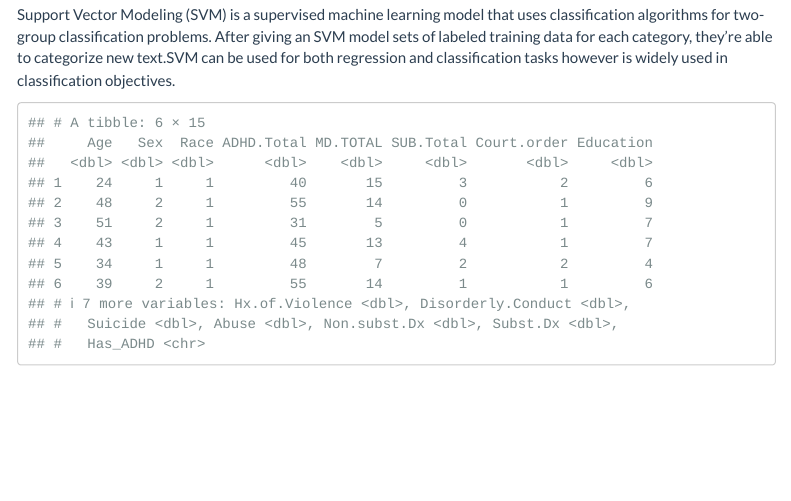
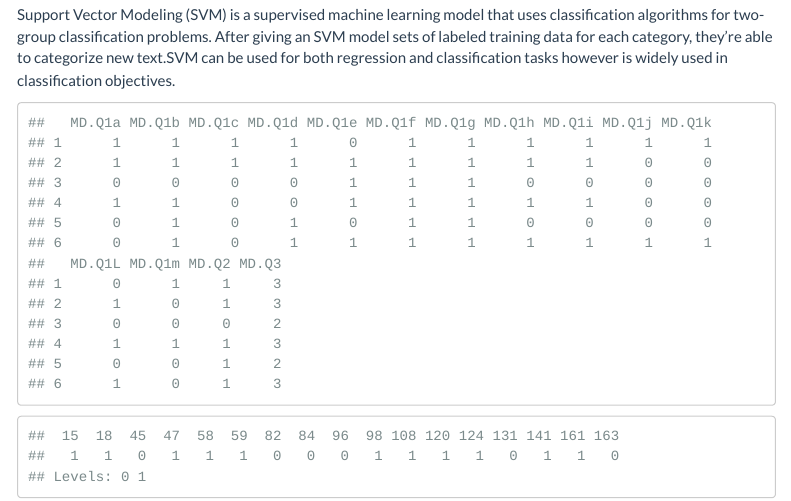
Before and after one commit to SubhalaxmiRout002/Data-622-Group-5, an R Markdown document (HW 4/DATA622HW4_MS.Rmd): the page in a window 1100 px wide, from 1940 px down. Rendered offline with R 4.5, knitr and Pandoc, with nearby package versions; some code elsewhere in the file could not run offline; menus at the side of the page are left out.

Commit message:
SVM Draft

````diff
--- a/HW 4/DATA622HW4_MS.Rmd
+++ b/HW 4/DATA622HW4_MS.Rmd
@@ -583,12 +554,11 @@ fviz_pca_biplot(result.pca, repel = TRUE,
 Support Vector Modeling (SVM) is a supervised machine learning model that uses classification algorithms for two-group classification problems. After giving an SVM model sets of labeled training data for each category, they’re able to categorize new text.SVM can be used for both regression and classification tasks however is widely used in classification objectives.
 
 ```{r}
-adhd <-genl %>% tibble::add_column(Has_ADHD = if_else(genl$ADHD.Total<=35, "TRUE", "FALSE"))#add column
-head(adhd)
-adhd[adhd==""] <- NA
-
+#adhd <-md_df %>% tibble::add_column(Has_ADHD = if_else(genl$ADHD.Total<=35, "TRUE", "FALSE"))#add column
+head(MD_df)
+#adhd[adhd==""] <- NA
 # Regression example
 set.seed(123)
-indexes = caret::createDataPartition(adhd$Has_ADHD, p = .9, list = F)
-train = adhd[indexes, ]
-test = adhd[-indexes, ]
+indexes = caret::createDataPartition(MD_df$MD.Q1a, p = .9, list = F)
+train = MD_df[indexes, ]
+test = MD_df[-indexes, ]
@@ -596,3 +576,7 @@ test = adhd[-indexes, ]
 ```
 
 
+```{r}
+# Predicting the Test set results
+y_pred = predict(classifier, newdata = test)
+y_pred
````
Also changed, not shown: HW 4/DATA622HW4_MS.Rmd (54 more changed lines).
